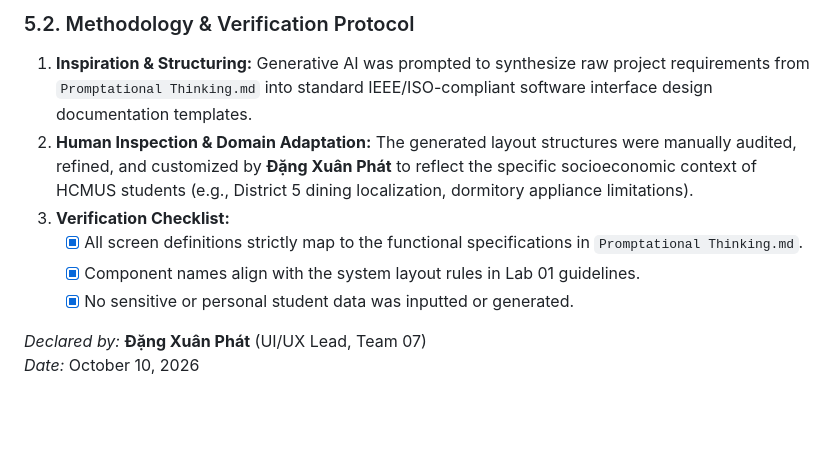
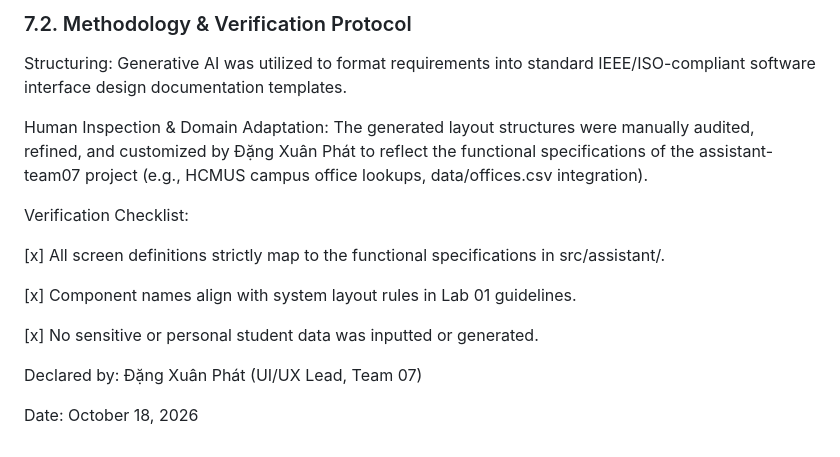
Before and after one commit to khanhf-ng820/assistant-team07, a Markdown page: ui/README.md, the part around one of its changes. Drawn GitHub-style; blank space fills up the shorter version.

```diff
--- a/ui/README.md
+++ b/ui/README.md
@@ -130,11 +115,18 @@ This User Interface specification and design architecture was developed with the
 
-### 5.2. Methodology & Verification Protocol
-1. **Inspiration & Structuring:** Generative AI was prompted to synthesize raw project requirements from `Promptational Thinking.md` into standard IEEE/ISO-compliant software interface design documentation templates.
-2. **Human Inspection & Domain Adaptation:** The generated layout structures were manually audited, refined, and customized by **Đặng Xuân Phát** to reflect the specific socioeconomic context of HCMUS students (e.g., District 5 dining localization, dormitory appliance limitations).
-3. **Verification Checklist:**
-   - [x] All screen definitions strictly map to the functional specifications in `Promptational Thinking.md`.
-   - [x] Component names align with the system layout rules in Lab 01 guidelines.
-   - [x] No sensitive or personal student data was inputted or generated.
+### 7.2. Methodology & Verification Protocol
+Structuring: Generative AI was utilized to format requirements into standard IEEE/ISO-compliant software interface design documentation templates.
 
-*Declared by:* **Đặng Xuân Phát** (UI/UX Lead, Team 07)
-*Date:* October 10, 2026
+Human Inspection & Domain Adaptation: The generated layout structures were manually audited, refined, and customized by Đặng Xuân Phát to reflect the functional specifications of the assistant-team07 project (e.g., HCMUS campus office lookups, data/offices.csv integration).
+
+Verification Checklist:
+
+[x] All screen definitions strictly map to the functional specifications in src/assistant/.
+
+[x] Component names align with system layout rules in Lab 01 guidelines.
+
+[x] No sensitive or personal student data was inputted or generated.
+
+
+Declared by: Đặng Xuân Phát (UI/UX Lead, Team 07)
+
+Date: October 18, 2026
```
Also changed, not shown: other parts of ui/README.md (+83 -98 lines).
